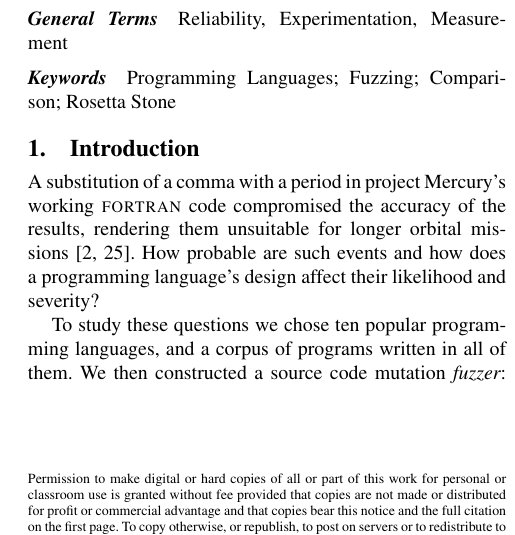
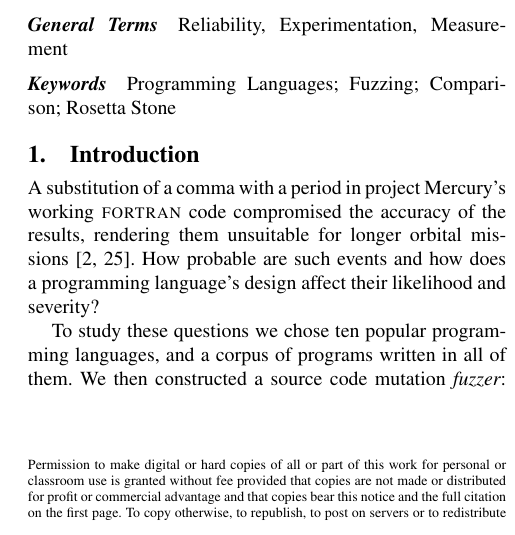
Before and after one commit to bkarak/fuzzer-fat-fingers, a LaTeX paper (pub/camera-ready/fuzzer.tex): part of one column of page 1 of 10, cut so that both start at the same text. Compiled offline with pdfLaTeX; a missing font is replaced by an installed copy or a similar font.

Commit message:
Changes following to camera-ready feedback
Feedback:
Please fix the following on your submission and submit your fixed/revised files on or before November 25th:

1. Your completed ACM eform is needed. Please see this link: http://cms.acm.org/forms/copyright.cfm?confID=020500021C05020408&proceedingID=04020801&paperID=04&sequence=1      to complete the appropriate ACM form. The new eform usually only takes moments to complete, kindly attend to this within the next 48 hours.

2. Please use \vfill\eject before reference 32 to move more over to column two (2) and produce a more balanced last page. (This command is great for forcing material over to the next page.) Be sure that you have run bibtex, then cut and paste the references from your bbl file into your tex file.

3. Please use a force break in the copyright permission blurb so the last two lines begin with \PLATEAU'12 (italicized) and \Copyright, respectively.

```diff
--- a/pub/camera-ready/fuzzer.tex
+++ b/pub/camera-ready/fuzzer.tex
@@ -21,8 +21,6 @@
 \conferenceinfo{PLATEAU'12,} {October 21, 2012, Tucson, Arizona, USA.}
 \CopyrightYear{2012}
 \copyrightdata{978-1-4503-1631-6/12/10}
-\toappear{Permission to make digital or hard copies of all or part of this work for personal or classroom use is granted without fee provided that copies are not made or distributed for profit or commercial advantage and that copies bear this notice and the full citation on the first page. To copy otherwise, or republish, to post on servers or to redistribute to lists, requires prior specific permission and/or a fee. PLATEAU’12, October 21, 2012, Tucson, Arizona, USA.
-Copyright © 2012 ACM 978-1-4503-1631-6/12/10...\$15.00.}
 
 \title{Comparative Language Fuzz Testing}
 \subtitle{Programming Languages vs. Fat Fingers}
```
Also changed, not shown: pub/camera-ready/Makefile, pub/camera-ready/chart.pdf (added), pub/camera-ready/plat04-spinellis.pdf (deleted), pub/camera-ready/fuzzer.tex (3 more changed lines).
